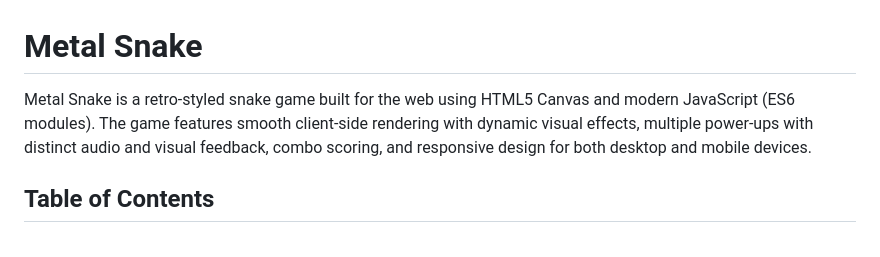
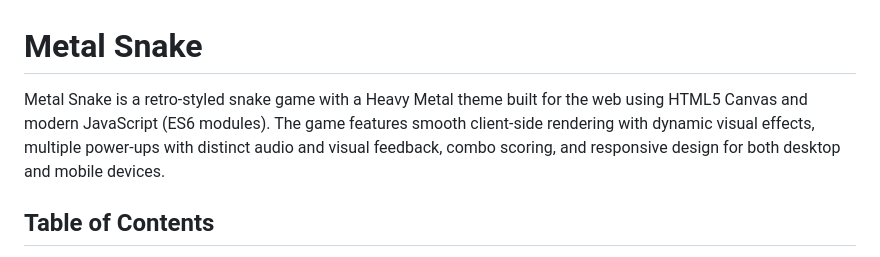
Before and after one commit to shikyo13/metal-snake-web, a Markdown page: README.md, the part around the change. GitHub-like rendering.

```diff
--- a/README.md
+++ b/README.md
@@ -1,6 +1,6 @@
 # Metal Snake
 
-Metal Snake is a retro-styled snake game built for the web using HTML5 Canvas and modern JavaScript (ES6 modules). The game features smooth client‑side rendering with dynamic visual effects, multiple power‑ups with distinct audio and visual feedback, combo scoring, and responsive design for both desktop and mobile devices.
+Metal Snake is a retro-styled snake game with a Heavy Metal theme built for the web using HTML5 Canvas and modern JavaScript (ES6 modules). The game features smooth client‑side rendering with dynamic visual effects, multiple power‑ups with distinct audio and visual feedback, combo scoring, and responsive design for both desktop and mobile devices.
 
 ## Table of Contents
 
```
